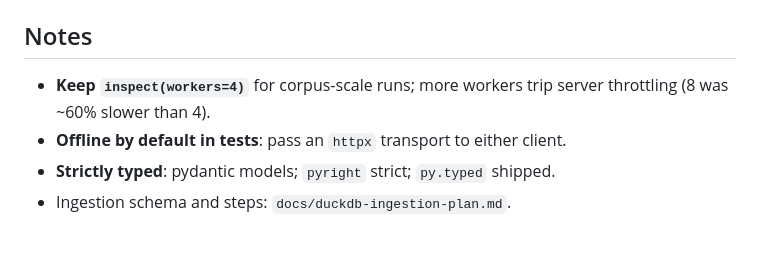
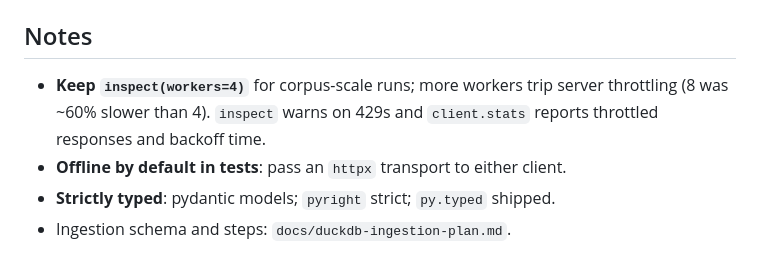
Before and after one commit to bmds-tue/metabo-search, a Markdown page: SKILL.md, the part around the change. Rendered like a GitHub page.

```diff
--- a/SKILL.md
+++ b/SKILL.md
@@ -134,7 +134,8 @@ ws.tables(); ws.schema()
 ## Notes
 
 - **Keep `inspect(workers=4)`** for corpus-scale runs; more workers trip
-  server throttling (8 was ~60% slower than 4).
+  server throttling (8 was ~60% slower than 4). `inspect` warns on 429s and
+  `client.stats` reports throttled responses and backoff time.
 - **Offline by default in tests**: pass an `httpx` transport to either client.
 - **Strictly typed**: pydantic models; `pyright` strict; `py.typed` shipped.
 - Ingestion schema and steps: `docs/duckdb-ingestion-plan.md`.
```
Also changed, not shown: README.md (+4 -0 lines).
